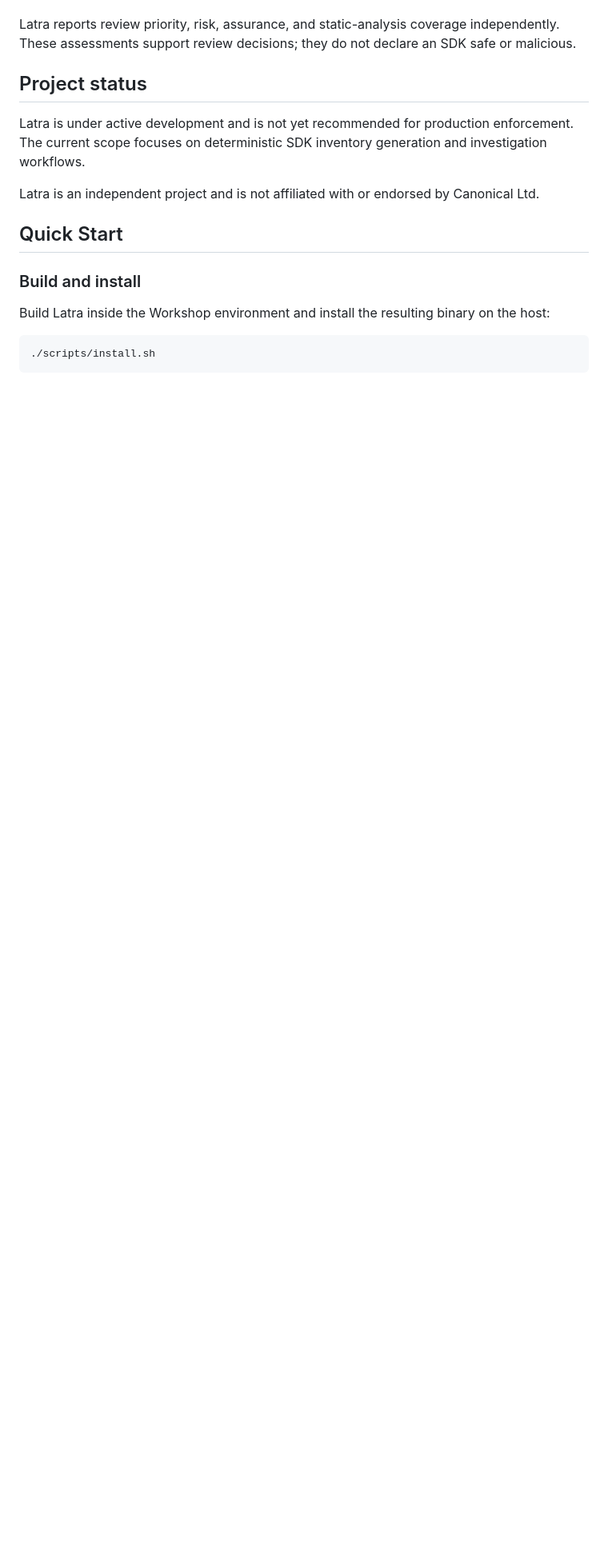
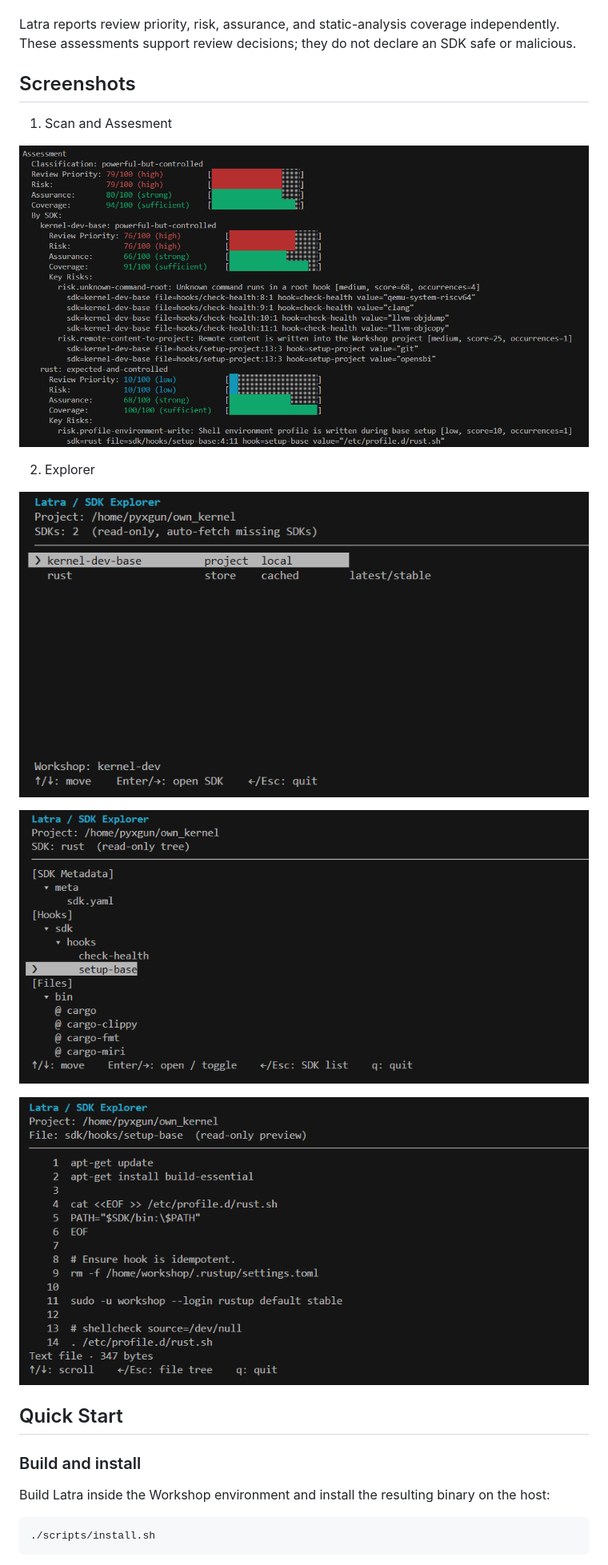
Before and after one commit to shizuku198411/Latra, a Markdown page: README.md, the part around one of its changes. Shown at 80% size. Drawn GitHub-style; pictures changed too: assets/latra_explorer_1.png (added), assets/latra_explorer_2.png (added), assets/latra_explorer_3.png (added); blank space fills up the shorter version.

```diff
--- a/README.md
+++ b/README.md
@@ -19,11 +19,27 @@ Latra aims to provide:
 
 Latra reports review priority, risk, assurance, and static-analysis coverage independently. These assessments support review decisions; they do not declare an SDK safe or malicious.
 
-## Project status
+## Screenshots
 
-Latra is under active development and is not yet recommended for production enforcement. The current scope focuses on deterministic SDK inventory generation and investigation workflows.
+1. Scan and Assesment
 
-Latra is an independent project and is not affiliated with or endorsed by Canonical Ltd.
+<p>
+  <img src="./assets/latra_scan_assesment.png" alt="scan_and_assesment" width="800">
+</p>
+
+2. Explorer
+
+<p>
+  <img src="./assets/latra_explorer_1.png" alt="explorer_1" width="800">
+</p>
+
+<p>
+  <img src="./assets/latra_explorer_2.png" alt="explorer_2" width="800">
+</p>
+
+<p>
+  <img src="./assets/latra_explorer_3.png" alt="explorer_3" width="800">
+</p>
 
 ## Quick Start
 
```
Also changed, not shown: other parts of README.md (+13 -1 lines).
